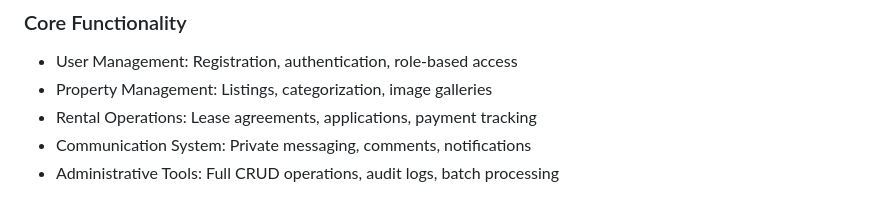
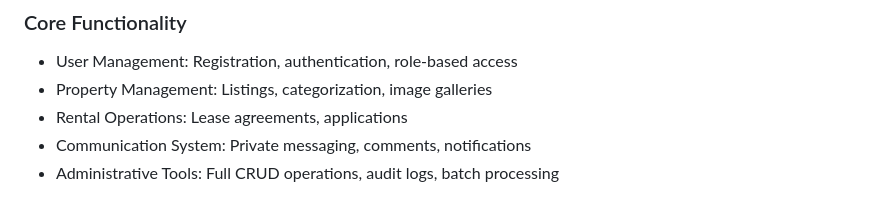
Before and after one commit to Moderatoooo/CityU-Student-Housing-System, a Markdown page: README.md, the part around the change. Rendered like a GitHub page.

```diff
--- a/README.md
+++ b/README.md
@@ -76,7 +76,7 @@ phpzfxt/
 ### Core Functionality
 - User Management: Registration, authentication, role-based access
 - Property Management: Listings, categorization, image galleries
-- Rental Operations: Lease agreements, applications, payment tracking
+- Rental Operations: Lease agreements, applications
 - Communication System: Private messaging, comments, notifications
 - Administrative Tools: Full CRUD operations, audit logs, batch processing
 
```
